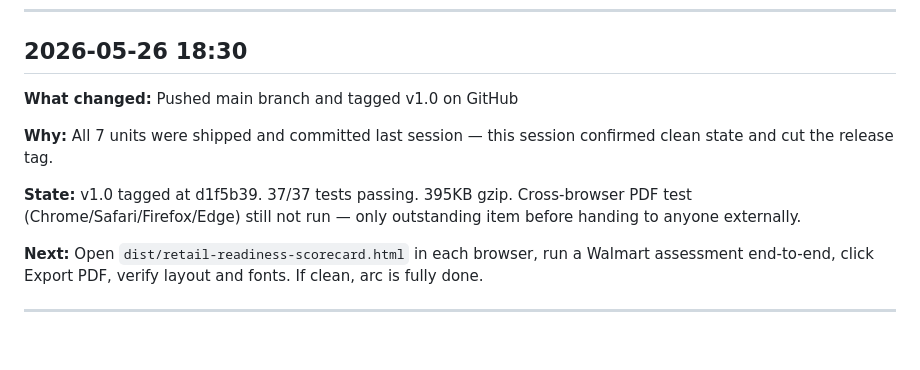
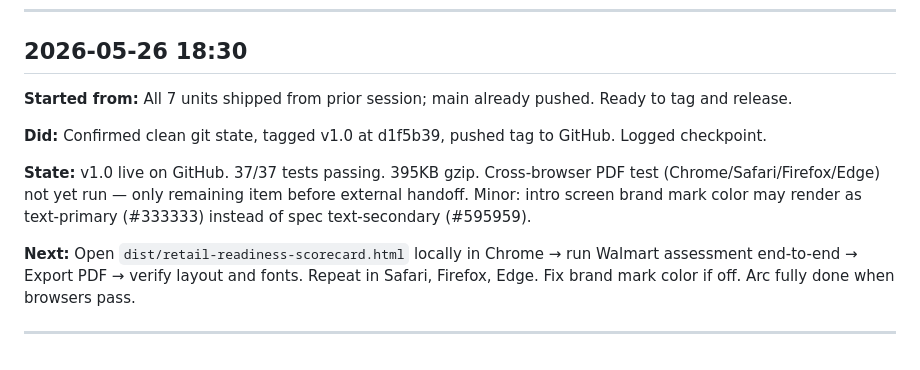
Before and after one commit to MsShawnP/retail-readiness-scorecard, a Markdown page: HANDOFF.md, the part around the change. Rendered like a GitHub page.

Commit message:
wrap: v1.0 tagged and pushed to GitHub
Starting point: All 7 units shipped from prior session; main already pushed. Ready to tag and release.

What we did:
- Confirmed clean git state (main was already up to date on remote)
- Tagged v1.0 at d1f5b39 and pushed tag to GitHub
- Logged checkpoint to HANDOFF.md

What worked: Clean repo, one-command tag + push, no issues.

What didn't work: Nothing failed.

Surprises: Main was already fully pushed from prior session wrap — only the tag was new.

State now: v1.0 live at github.com/MsShawnP/retail-readiness-scorecard. 37/37 tests passing. 395KB gzip. Cross-browser PDF test (Chrome/Safari/Firefox/Edge) not yet run.

Next: Open dist/retail-readiness-scorecard.html locally in Chrome, run Walmart assessment end-to-end, click Export PDF, verify layout and fonts. Repeat in Safari/Firefox/Edge. Also check intro brand mark color (#333333 vs spec #595959). Arc fully done when browsers pass.

```diff
--- a/HANDOFF.md
+++ b/HANDOFF.md
@@ -67,12 +67,12 @@ work.
 
 ## 2026-05-26 18:30
 
-**What changed:** Pushed main branch and tagged v1.0 on GitHub
+**Started from:** All 7 units shipped from prior session; main already pushed. Ready to tag and release.
 
-**Why:** All 7 units were shipped and committed last session — this session confirmed clean state and cut the release tag.
+**Did:** Confirmed clean git state, tagged v1.0 at d1f5b39, pushed tag to GitHub. Logged checkpoint.
 
-**State:** v1.0 tagged at d1f5b39. 37/37 tests passing. 395KB gzip. Cross-browser PDF test (Chrome/Safari/Firefox/Edge) still not run — only outstanding item before handing to anyone externally.
+**State:** v1.0 live on GitHub. 37/37 tests passing. 395KB gzip. Cross-browser PDF test (Chrome/Safari/Firefox/Edge) not yet run — only remaining item before external handoff. Minor: intro screen brand mark color may render as text-primary (#333333) instead of spec text-secondary (#595959).
 
-**Next:** Open `dist/retail-readiness-scorecard.html` in each browser, run a Walmart assessment end-to-end, click Export PDF, verify layout and fonts. If clean, arc is fully done.
+**Next:** Open `dist/retail-readiness-scorecard.html` locally in Chrome → run Walmart assessment end-to-end → Export PDF → verify layout and fonts. Repeat in Safari, Firefox, Edge. Fix brand mark color if off. Arc fully done when browsers pass.
 
 ---
```
